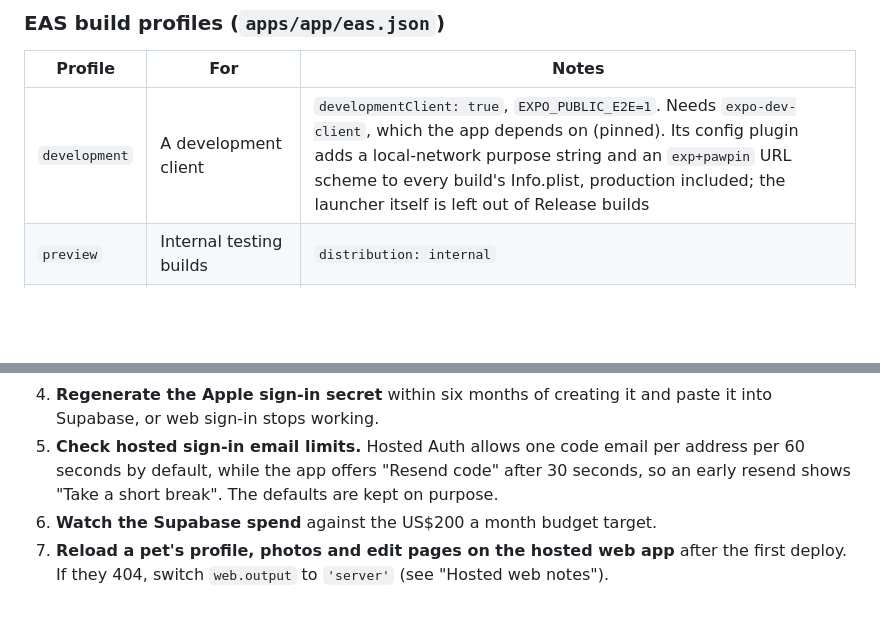
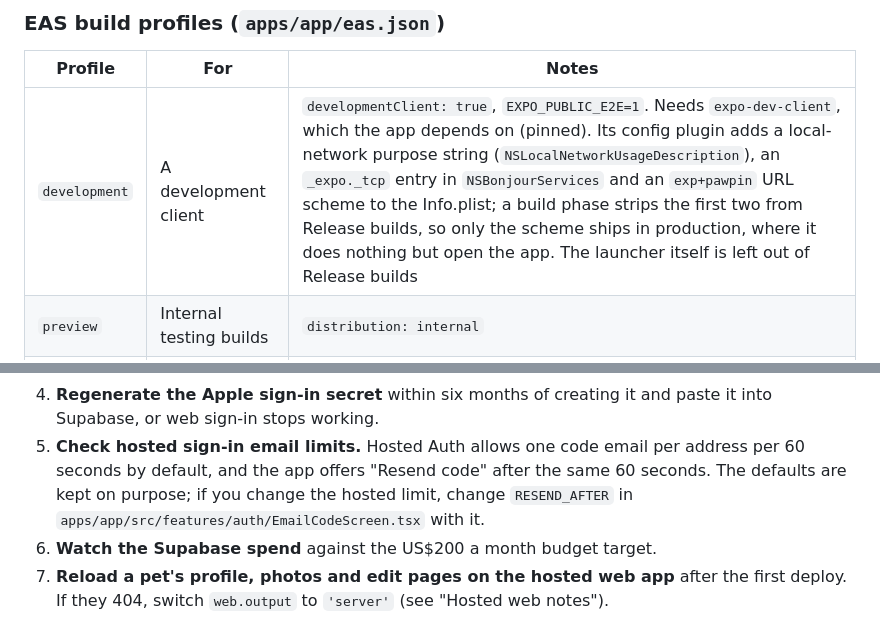
Before and after one commit to rckycls/meoofy, a Markdown page: README.md, 2 parts joined by grey strips. Rendered like a GitHub page; blank space fills up the shorter version.

```diff
--- a/README.md
+++ b/README.md
@@ -163,7 +176,7 @@ that `apps/app/dist` neither points at `127.0.0.1:54321` nor has `EXPO_PUBLIC_E2
 
 | Profile | For | Notes |
 |---|---|---|
-| `development` | A development client | `developmentClient: true`, `EXPO_PUBLIC_E2E=1`. Needs `expo-dev-client`, which the app depends on (pinned). Its config plugin adds a local-network purpose string and an `exp+pawpin` URL scheme to every build's Info.plist, production included; the launcher itself is left out of Release builds |
+| `development` | A development client | `developmentClient: true`, `EXPO_PUBLIC_E2E=1`. Needs `expo-dev-client`, which the app depends on (pinned). Its config plugin adds a local-network purpose string (`NSLocalNetworkUsageDescription`), an `_expo._tcp` entry in `NSBonjourServices` and an `exp+pawpin` URL scheme to the Info.plist; a build phase strips the first two from Release builds, so only the scheme ships in production, where it does nothing but open the app. The launcher itself is left out of Release builds |
 | `preview` | Internal testing builds | `distribution: internal` |
 | `production` | TestFlight and the App Store | `autoIncrement: true`, and never `EXPO_PUBLIC_E2E` |
 
@@ -256,8 +271,9 @@ Things only the owner can do, or must decide:
 4. **Regenerate the Apple sign-in secret** within six months of creating it and paste it into Supabase,
    or web sign-in stops working.
 5. **Check hosted sign-in email limits.** Hosted Auth allows one code email per address per 60 seconds
-   by default, while the app offers "Resend code" after 30 seconds, so an early resend shows "Take a short
-   break". The defaults are kept on purpose.
+   by default, and the app offers "Resend code" after the same 60 seconds. The defaults are kept on
+   purpose; if you change the hosted limit, change `RESEND_AFTER` in
+   `apps/app/src/features/auth/EmailCodeScreen.tsx` with it.
 6. **Watch the Supabase spend** against the US$200 a month budget target.
 7. **Reload a pet's profile, photos and edit pages on the hosted web app** after the first deploy. If
    they 404, switch `web.output` to `'server'` (see "Hosted web notes").
```
Also changed, not shown: other parts of README.md (+37 -22 lines).
